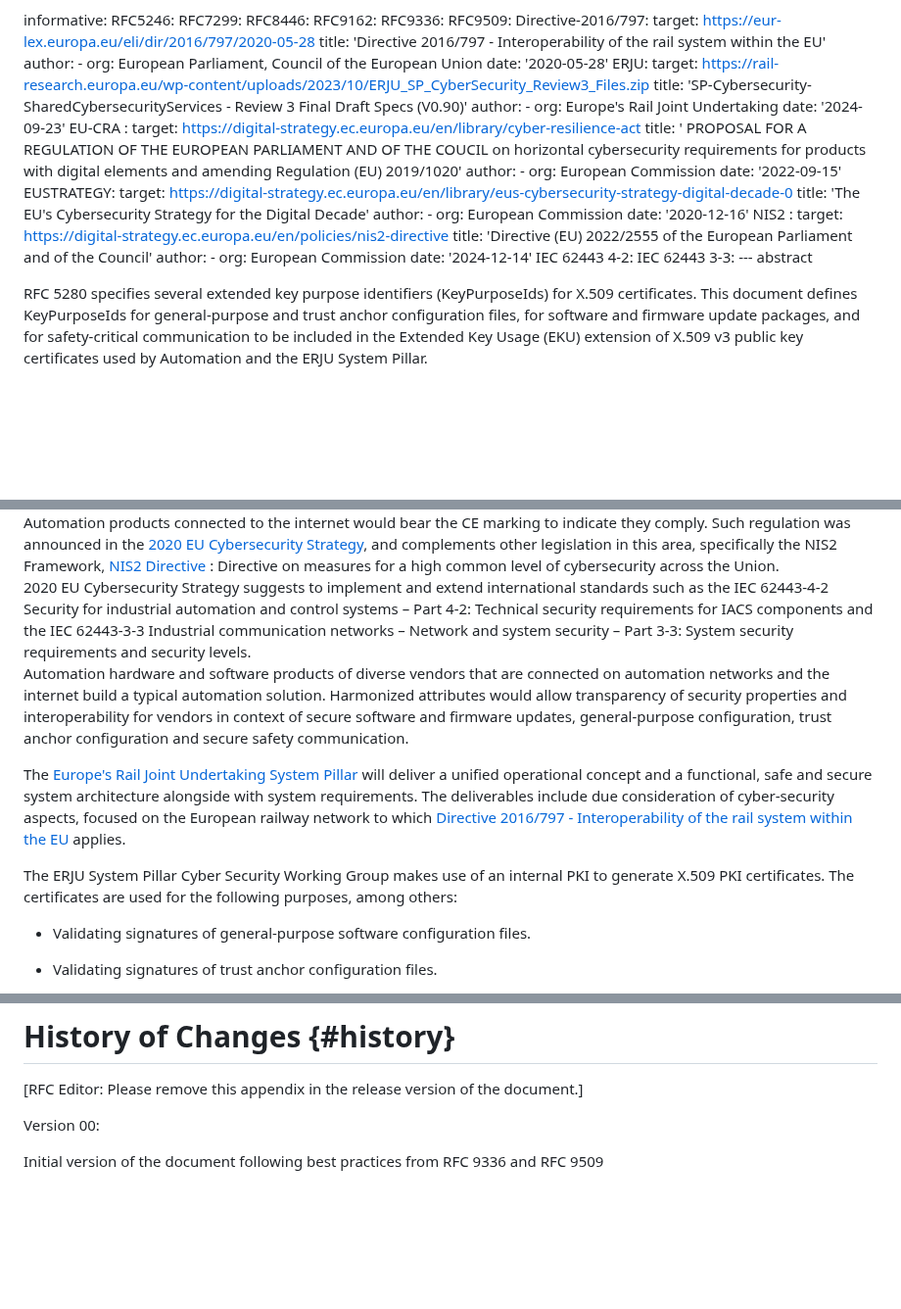
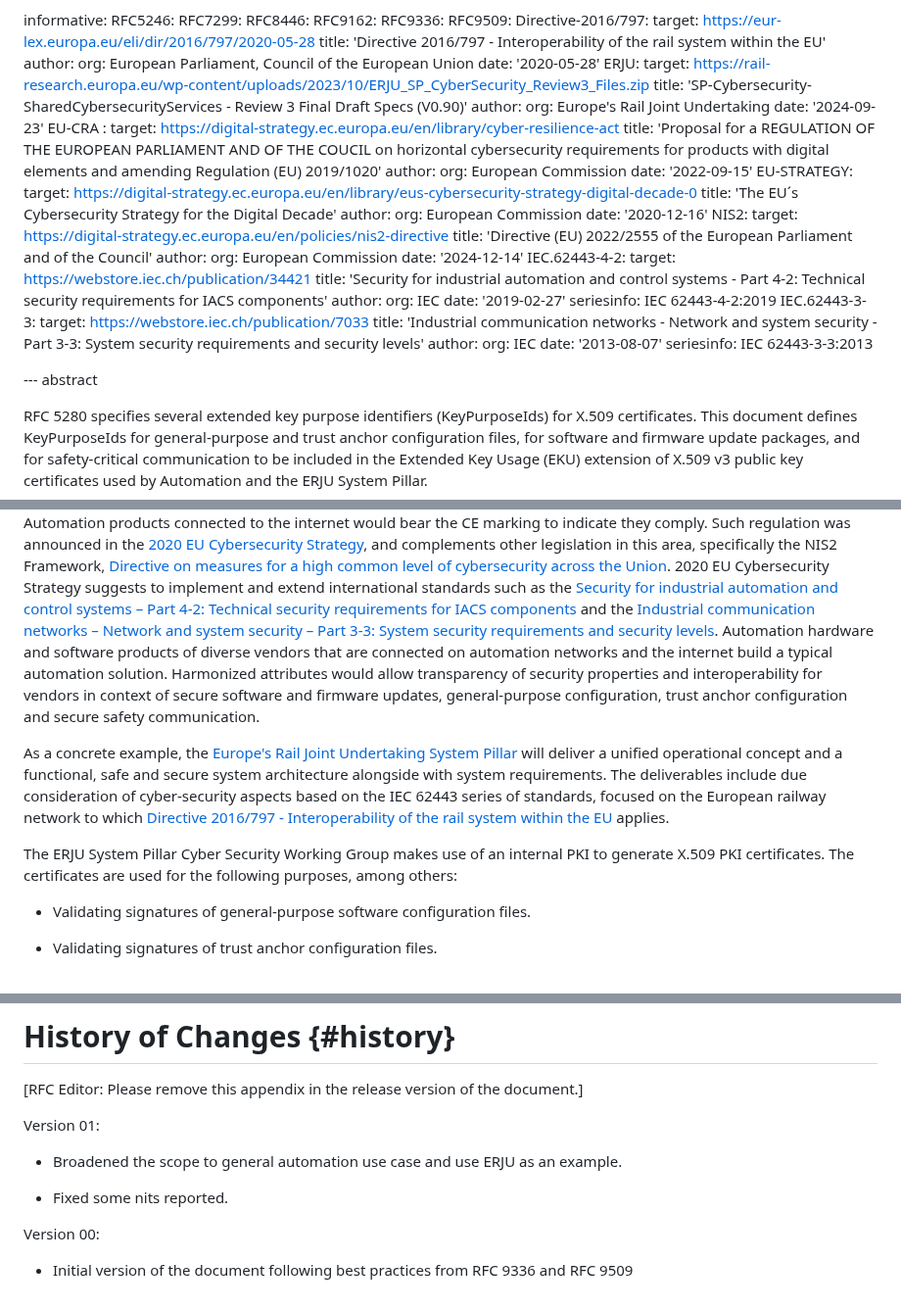
Before and after one commit to lamps-wg/automation-keyusages, a Markdown page: draft-brockhaus-lamps-eu-rail-keyusages.md, 3 parts joined by grey strips. Shown at 98% size. GitHub-like rendering; blank space fills up the shorter version.

Commit message:
Updates the references in Section 1 and the version history

```diff
--- a/draft-brockhaus-lamps-eu-rail-keyusages.md
+++ b/draft-brockhaus-lamps-eu-rail-keyusages.md
@@ -80,35 +80,49 @@ informative:
     target: https://eur-lex.europa.eu/eli/dir/2016/797/2020-05-28
     title: 'Directive 2016/797 - Interoperability of the rail system within the EU'
     author:
-    - org: European Parliament, Council of the European Union
+      org: European Parliament, Council of the European Union
     date: '2020-05-28'
   ERJU:
     target: https://rail-research.europa.eu/wp-content/uploads/2023/10/ERJU_SP_CyberSecurity_Review3_Files.zip
     title: 'SP-Cybersecurity-SharedCybersecurityServices - Review 3 Final Draft Specs (V0.90)'
     author:
-    - org: Europe's Rail Joint Undertaking
+      org: Europe's Rail Joint Undertaking
     date: '2024-09-23'
   EU-CRA :
     target: https://digital-strategy.ec.europa.eu/en/library/cyber-resilience-act
-    title: ' PROPOSAL FOR A REGULATION OF THE EUROPEAN PARLIAMENT AND OF THE COUCIL on horizontal cybersecurity requirements for products with digital elements and
-    amending Regulation (EU) 2019/1020'
+    title: 'Proposal for a REGULATION OF THE EUROPEAN PARLIAMENT AND OF THE COUCIL on horizontal cybersecurity requirements for products with digital elements and amending Regulation (EU) 2019/1020'
     author:
-    - org: European Commission
+      org: European Commission
     date: '2022-09-15'
-  EUSTRATEGY:
+  EU-STRATEGY:
     target: https://digital-strategy.ec.europa.eu/en/library/eus-cybersecurity-strategy-digital-decade-0
-    title: 'The EU's Cybersecurity Strategy for the Digital Decade'
+    title: 'The EU´s Cybersecurity Strategy for the Digital Decade'
     author:
-    - org: European Commission
+      org: European Commission
     date: '2020-12-16'
-  NIS2 :
+  NIS2:
     target: https://digital-strategy.ec.europa.eu/en/policies/nis2-directive
     title: 'Directive (EU) 2022/2555 of the European Parliament and of the Council'
     author:
-    - org: European Commission
+      org: European Commission
     date: '2024-12-14'
-  IEC 62443 4-2:
-  IEC 62443 3-3:
+  IEC.62443-4-2:
+    target: https://webstore.iec.ch/publication/34421
+    title: 'Security for industrial automation and control systems - Part 4-2: Technical security requirements for IACS components'
+    author:
+      org: IEC
+    date: '2019-02-27'
+    seriesinfo:
+      IEC 62443-4-2:2019
+  IEC.62443-3-3:
+    target: https://webstore.iec.ch/publication/7033
+    title: 'Industrial communication networks - Network and system security - Part 3-3: System security requirements and security levels'
+    author:
+      org: IEC
+    date: '2013-08-07'
+    seriesinfo:
+      IEC 62443-3-3:2013
+
 --- abstract
 
 
@@ -122,13 +136,10 @@ Automation hardware and software products will strategically be more safe and se
 Automation products connected to the internet would bear the CE marking to indicate they comply.
-Such regulation was announced in the [2020 EU Cybersecurity Strategy](#EUSTRATEGY), and complements other legislation in this area, specifically the NIS2 Framework, [NIS2 Directive](#NIS2) : Directive on measures for a high common level of cybersecurity across the Union. <br>
-2020 EU Cybersecurity Strategy suggests to implement and extend international standards such as the IEC 62443-4-2 Security for industrial automation and control systems –
-Part 4-2: Technical security requirements for IACS components and the IEC 62443-3-3 Industrial communication networks – Network and system security –
-Part 3-3: System security requirements and security levels. <br>
-Automation hardware and software products of diverse vendors that are connected on automation networks and the internet build a typical automation solution. Harmonized attributes would allow transparency of security properties and interoperability for vendors in context of secure software and firmware updates, general-purpose configuration, trust anchor configuration and secure safety communication. <br>
+Such regulation was announced in the [2020 EU Cybersecurity Strategy](#EU-STRATEGY), and complements other legislation in this area, specifically the NIS2 Framework, [Directive on measures for a high common level of cybersecurity across the Union](#NIS2).
+2020 EU Cybersecurity Strategy suggests to implement and extend international standards such as the [Security for industrial automation and control systems – Part 4-2: Technical security requirements for IACS components](#IEC.62443-4-2) and the [Industrial communication networks – Network and system security – Part 3-3: System security requirements and security levels](#IEC.62443-3-3). Automation hardware and software products of diverse vendors that are connected on automation networks and the internet build a typical automation solution. Harmonized attributes would allow transparency of security properties and interoperability for vendors in context of secure software and firmware updates, general-purpose configuration, trust anchor configuration and secure safety communication.
 
-The [Europe's Rail Joint Undertaking System Pillar](#ERJU) will deliver a unified operational concept and a functional, safe and secure system architecture alongside with system requirements. The deliverables include due consideration of cyber-security aspects, focused on the European railway network to which [Directive 2016/797 - Interoperability of the rail system within the EU](#Directive-2016/797) applies.
+As a concrete example, the [Europe's Rail Joint Undertaking System Pillar](#ERJU) will deliver a unified operational concept and a functional, safe and secure system architecture alongside with system requirements. The deliverables include due consideration of cyber-security aspects based on the IEC 62443 series of standards, focused on the European railway network to which [Directive 2016/797 - Interoperability of the rail system within the EU](#Directive-2016/797) applies.
 
- The ERJU System Pillar Cyber Security Working Group makes use of an internal PKI to generate X.509 PKI certificates. The certificates are used for the following purposes, among others:
+The ERJU System Pillar Cyber Security Working Group makes use of an internal PKI to generate X.509 PKI certificates. The certificates are used for the following purposes, among others:
 
 * Validating signatures of general-purpose software configuration files.
 
@@ -292,6 +303,13 @@ END
 [RFC Editor: Please remove this appendix in the release version of the document.]
 
 
+Version 01:
+
+* Broadened the scope to general automation use case and use ERJU as an example.
+
+* Fixed some nits reported.
+
+
 Version 00:
 
-Initial version of the document following best practices from RFC 9336 and RFC 9509
+* Initial version of the document following best practices from RFC 9336 and RFC 9509
```
Also changed, not shown: other parts of draft-brockhaus-lamps-eu-rail-keyusages.md (+4 -4 lines).
